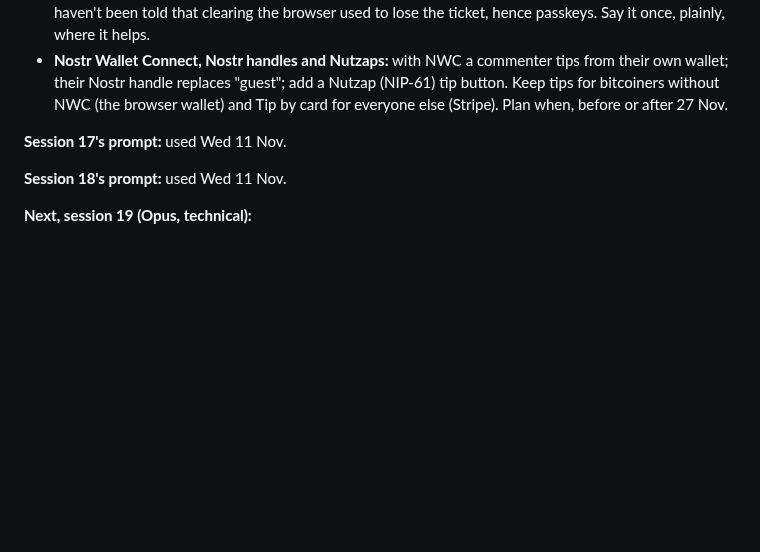
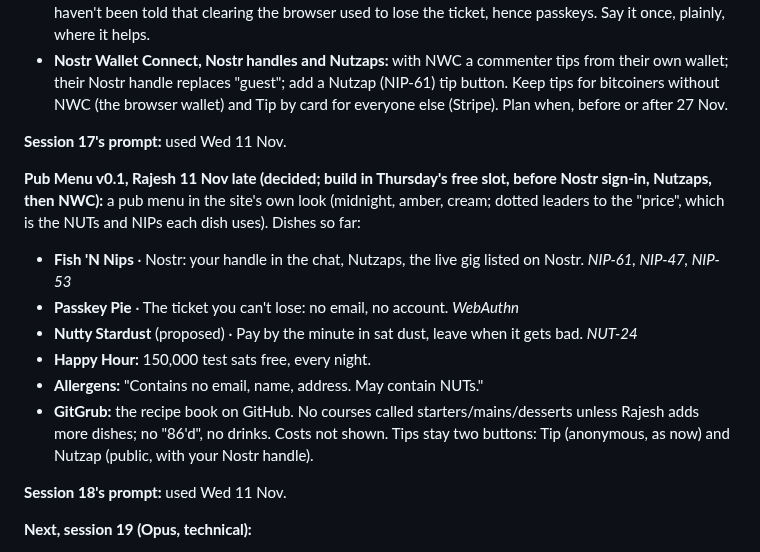
Before and after one commit to rajesh-taylor/nutpub, a Markdown page: NEXT.md, the part around the change. Drawn GitHub-style; blank space fills up the shorter version.

Commit message:
NEXT: Pub Menu v0.1 dishes for the free slot
Co-Authored-By: Claude Opus 5.5 <noreply@anthropic.com>

```diff
--- a/NEXT.md
+++ b/NEXT.md
@@ -555,6 +555,15 @@ Then 16 to 17 Nov build what's left of the design.
 
 **Session 17's prompt:** used Wed 11 Nov.
 
+**Pub Menu v0.1, Rajesh 11 Nov late (decided; build in Thursday's free slot, before Nostr sign-in, Nutzaps, then NWC):** a pub menu in the site's own look (midnight, amber, cream; dotted leaders to the "price", which is the NUTs and NIPs each dish uses). Dishes so far:
+- **Fish 'N Nips** · Nostr: your handle in the chat, Nutzaps, the live gig listed on Nostr. *NIP-61, NIP-47, NIP-53*
+- **Passkey Pie** · The ticket you can't lose: no email, no account. *WebAuthn*
+- **Nutty Stardust** (proposed) · Pay by the minute in sat dust, leave when it gets bad. *NUT-24*
+- **Happy Hour:** 150,000 test sats free, every night.
+- **Allergens:** "Contains no email, name, address. May contain NUTs."
+- **GitGrub:** the recipe book on GitHub.
+No courses called starters/mains/desserts unless Rajesh adds more dishes; no "86'd", no drinks. Costs not shown. Tips stay two buttons: Tip (anonymous, as now) and Nutzap (public, with your Nostr handle).
+
 **Session 18's prompt:** used Wed 11 Nov.
 
 **Next, session 19 (Opus, technical):**
```
